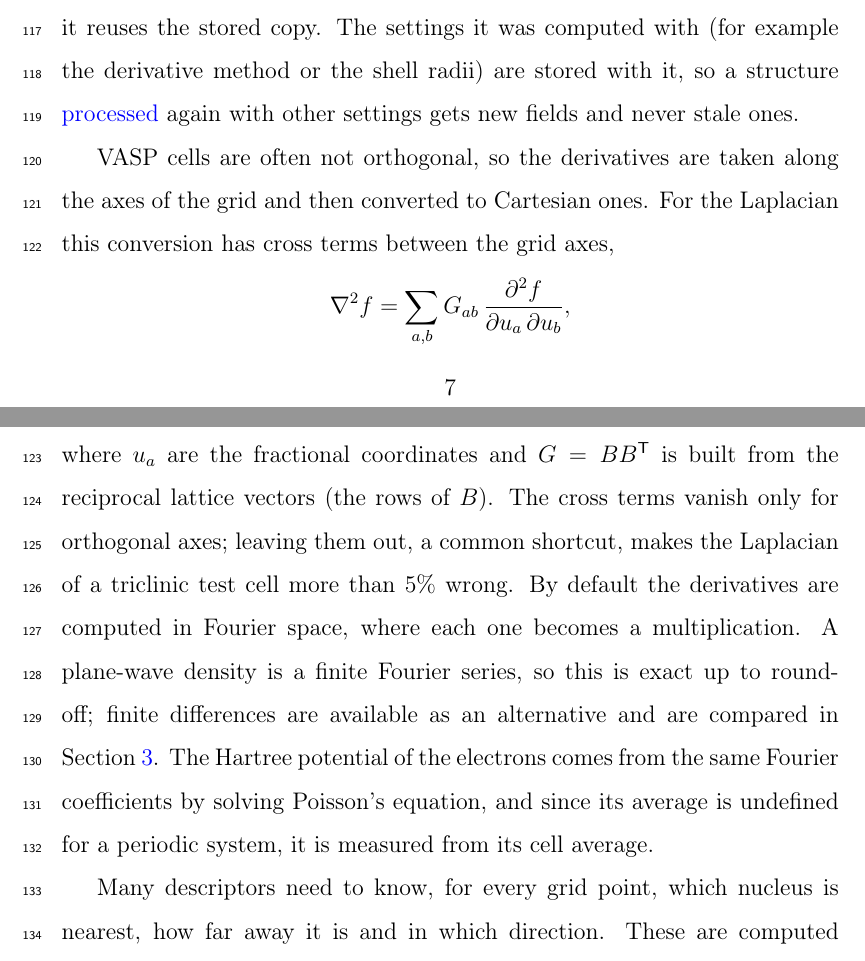
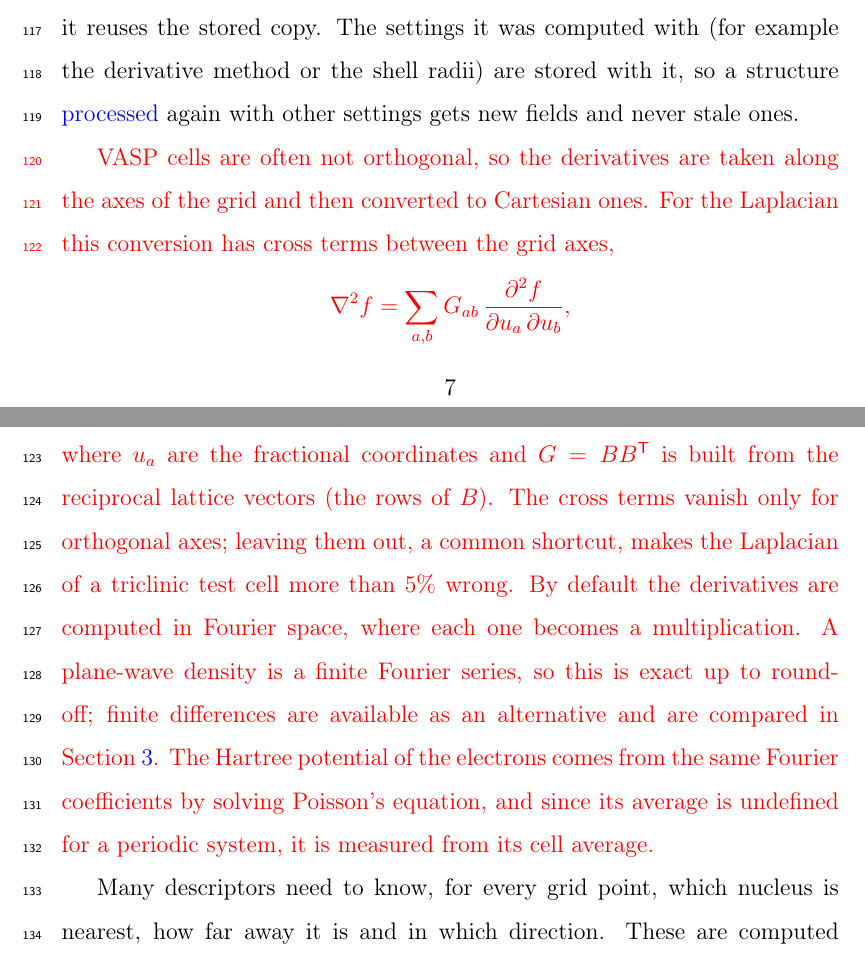
Before and after one commit to shubhamkmaurya03/pydemi-paper, a LaTeX paper (main.tex): two parts of pages 8 and 9 of 43, joined at a grey line, cut so that both start at the same text. Compiled offline with pdfLaTeX.

Commit message:
Mark the grid-derivative paragraph in red for rewriting
Co-Authored-By: Claude Opus 5.5 <noreply@anthropic.com>

```diff
--- a/main.tex
+++ b/main.tex
@@ -236,6 +236,7 @@ needs it reuses the stored copy. The settings it was computed with (for example
 the derivative method or the shell radii) are stored with it, so a structure
 \rev{processed} again with other settings gets new fields and never stale ones.
 
+{\color{red}% unclear, to rewrite
 VASP cells are often not orthogonal, so the derivatives are taken along the axes
 of the grid and then converted to Cartesian ones. For the Laplacian this
 conversion has cross terms between the grid axes,
@@ -252,7 +253,7 @@ differences are available as an alternative and are compared in
 Section~\ref{sec:descriptors}. The Hartree potential of the electrons comes from
 the same Fourier coefficients by solving Poisson's equation, and since its
 average is undefined for a periodic system, it is measured from its cell
-average.
+average.}
 
 Many descriptors need to know, for every grid point, which nucleus is nearest,
 how far away it is and in which direction. These are computed once with a
```
